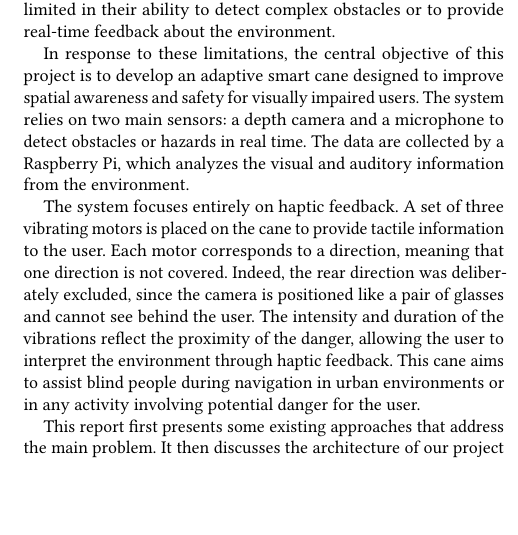
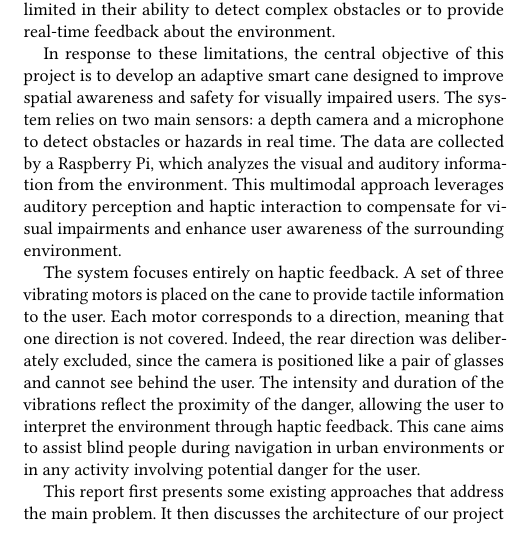
Before and after one commit to fstormacq/Master1-IIA-project, a LaTeX paper (doc/report/final-report/final-report.tex): part of one column of page 2 of 7, cut so that both start at the same text, the shorter picture padded with empty space. Compiled offline with pdfLaTeX.

Commit message:
Update final-report.tex

```diff
--- a/doc/report/final-report/final-report.tex
+++ b/doc/report/final-report/final-report.tex
@@ -139,7 +139,7 @@ This project presents a connected and adaptive cane for blind or visually impair
 
 People with visual impairments represent a significant proportion of the global population. It is estimated that at least 2.2 billion people have some form of vision impairment. It is therefore essential to develop solutions that meet their needs and improve their independence. Traditional canes provide basic assistance, but they are limited in their ability to detect complex obstacles or to provide real-time feedback about the environment.
 
-In response to these limitations, the central objective of this project is to develop an adaptive smart cane designed to improve spatial awareness and safety for visually impaired users. The system relies on two main sensors: a depth camera and a microphone to detect obstacles or hazards in real time. The data are collected by a Raspberry Pi, which analyzes the visual and auditory information from the environment.
+In response to these limitations, the central objective of this project is to develop an adaptive smart cane designed to improve spatial awareness and safety for visually impaired users. The system relies on two main sensors: a depth camera and a microphone to detect obstacles or hazards in real time. The data are collected by a Raspberry Pi, which analyzes the visual and auditory information from the environment. This multimodal approach leverages auditory perception and haptic interaction to compensate for visual impairments and enhance user awareness of the surrounding environment.
 
 The system focuses entirely on haptic feedback. A set of three vibrating motors is placed on the cane to provide tactile information to the user. Each motor corresponds to a direction, meaning that one direction is not covered. Indeed, the rear direction was deliberately excluded, since the camera is positioned like a pair of glasses and cannot see behind the user. The intensity and duration of the vibrations reflect the proximity of the danger, allowing the user to interpret the environment through haptic feedback. This cane aims to assist blind people during navigation in urban environments or in any activity involving potential danger for the user.
 
```
